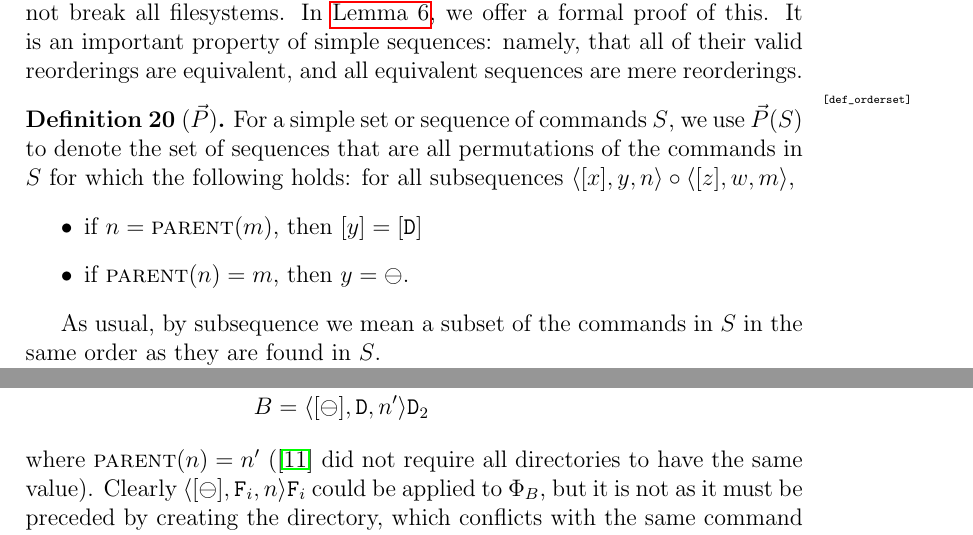
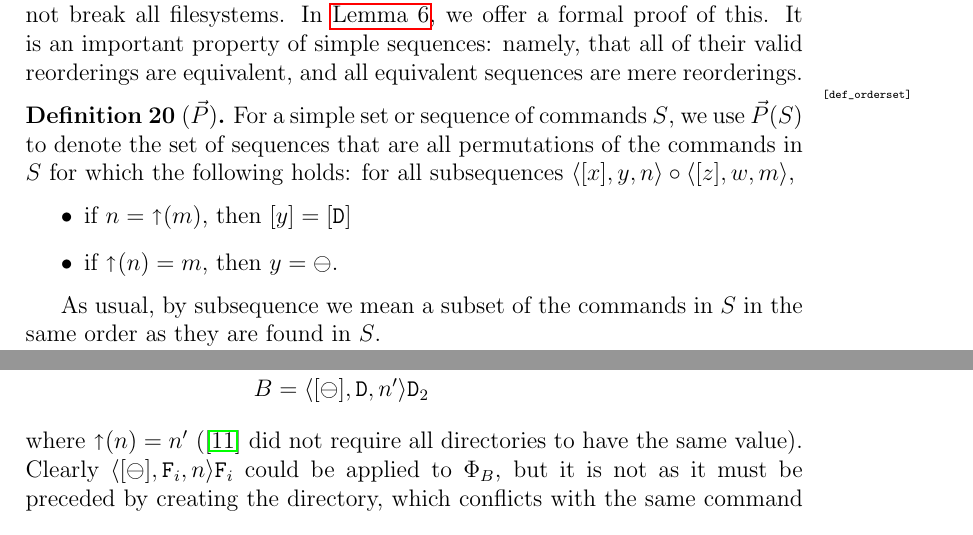
Before and after one commit to csirmaz/AlgebraicSyncPaper, a LaTeX paper (p2/paper.tex, which reads p2/macros.tex, p2/ordering.tex): two parts of pages 14 and 34 of 40 before the commit and two parts of pages 14 and 34 of 39 after it, joined at a grey line, cut so that both start at the same text. Compiled offline with pdfLaTeX.

Commit message:
New parent function symbol

```diff
--- a/p2/macros.tex
+++ b/p2/macros.tex
@@ -27,8 +27,8 @@
 
 \newcommand{\fsreplacement}[3]{{#1}_{[{#2}\rightarrow{#3}]}} % {FS}{node}{newvalue}
 
-\newcommand{\parent}{\text{\normalfont\scshape{parent}}} % parent function symbol
-\newcommand{\parentf}[1]{\parent(#1)} % parent function
+\newcommand{\parent}{\mathord{\shortuparrow}} % parent function symbol
+\newcommand{\parentf}[1]{\parent({#1})} % parent function
 \newcommand{\fsbroken}{\bot} % value when command is not defined / broken FS value
 \newcommand{\FS}{\Phi} % a filesystem
 \newcommand{\GS}{\Theta} % another filesystem
@@ -84,7 +84,7 @@
 \newcommand{\cqrmv}{\caaa{q}{r}{m}}
 \newcommand{\cqrov}{\caaa{q}{r}{o}}
 
-\newcommand{\cc}{\circ} % Command / sequence concatenation
+\newcommand{\cc}{\mathbin{\circ}} % Command / sequence concatenation
 \newcommand{\descendant}{\prec}
 \newcommand{\descendantEq}{\preceq}
 \newcommand{\ancestor}{\succ}
--- a/p2/ordering.tex
+++ b/p2/ordering.tex
@@ -31,8 +31,8 @@ that are all permutations of the commands in $S$
 for which the following holds:
 for all subsequences $\cxynv\cc\czwmv$,
 \begin{itemize}
-\item if $n=\parent(m)$, then $[y]=[\vald]$
-\item if $\parent(n)=m$, then $y=\empt$.
+\item if $n=\parentf{m}$, then $[y]=[\vald]$
+\item if $\parentf{n}=m$, then $y=\empt$.
 \end{itemize}
 \end{mydef}
 
--- a/p2/paper.tex
+++ b/p2/paper.tex
@@ -4,6 +4,7 @@
 \usepackage{amsfonts}
 \usepackage{amssymb}
 \usepackage{amsthm}
+\usepackage{stmaryrd}
 \usepackage{centernot}
 \usepackage{tikz}
 \usepackage{hyperref}
```
